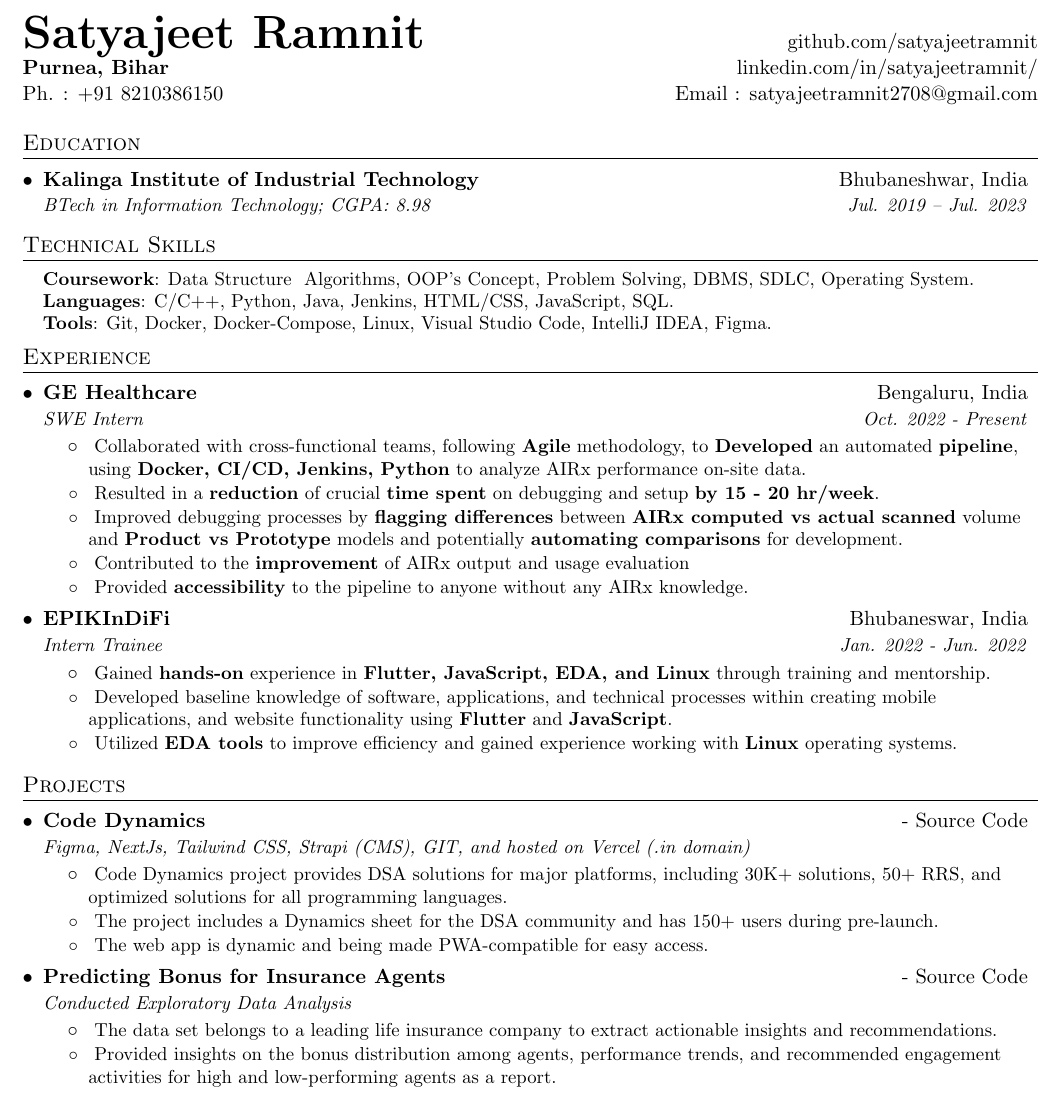
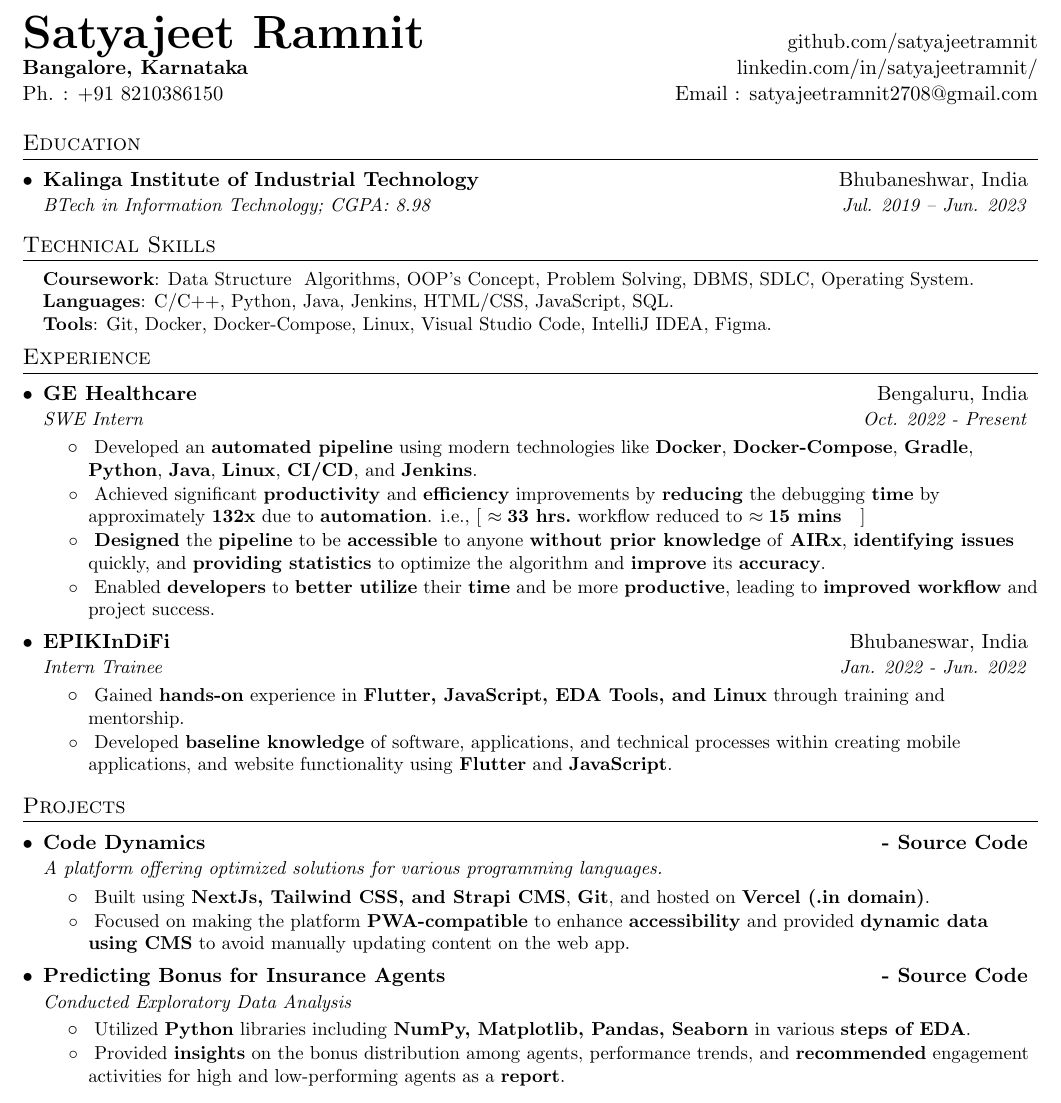
Before and after one commit to satyajeetramnit/CV, a LaTeX CV (satyajeet_ramnit_cv.tex): part of the page, cut so that both start at the same text. Compiled offline with pdfLaTeX.

Commit message:
CV's Latex Code update

```diff
--- a/satyajeet_ramnit_cv.tex
+++ b/satyajeet_ramnit_cv.tex
@@ -93,7 +93,7 @@
 
 \begin{tabular*}{\textwidth}{l@{\extracolsep{\fill}}r}
   \textbf{\href{https://github.com/satyajeetramnit}{\Huge Satyajeet Ramnit}} &  \href{https://github.com/satyajeetramnit}{github.com/satyajeetramnit}\\
-  \textbf{Purnea, Bihar} & \href{https://www.linkedin.com/in/satyajeet-ramnit-2708/}{linkedin.com/in/satyajeetramnit/} \\
+  \textbf{Bangalore, Karnataka} & \href{https://www.linkedin.com/in/satyajeet-ramnit-2708/}{linkedin.com/in/satyajeetramnit/} \\
   Ph. : \href{tel:+918210386150}{+91 8210386150} & Email : \href{mailto:satyajeetramnit2708@gmail.com}{satyajeetramnit2708@gmail.com} \\
 \end{tabular*}
 
@@ -111,7 +111,7 @@
   \resumeSubHeadingListStart
     \resumeSubheading
       {\href{https://kiit.ac.in/}{Kalinga Institute of Industrial Technology}}{Bhubaneshwar, India}
-      {BTech in Information Technology;  \href{}{CGPA: 8.98}}{Jul. 2019 -- Jul. 2023}
+      {BTech in Information Technology;  \href{}{CGPA: 8.98}}{Jul. 2019 -- Jun. 2023}
     % \resumeSubheading
     %   {\href{https://ipspurnea.com/}{Indian Public School}}{Purnea, Bihar}
     %   {HSC/Intermediate;  \href{}{Percentage: 65.6}}{Apr. 2017 -- Mar. 2018}
@@ -145,21 +145,25 @@
       {GE Healthcare}{Bengaluru, India}
       {SWE Intern}{Oct. 2022 - Present}
       \resumeItemListStart
-        \resumeItem{}{Collaborated with cross-functional teams, following \textbf{Agile} methodology, to \textbf{Developed} an automated \textbf{pipeline}, using \textbf{Docker, CI/CD, Jenkins, Python} to analyze AIRx performance on-site data.}
-        \resumeItem{}{Resulted in a \textbf{reduction} of crucial \textbf{time spent} on debugging and setup \textbf{by 15 - 20 hr/week}.}
+        % \resumeItem{}{Collaborated with cross-functional teams, following \textbf{Agile} methodology, and \textbf{Developed} an automated \textbf{pipeline}, using \textbf{Docker, CI/CD, Jenkins, Python} to analyze AIRx performance on-site data.}
+        \resumeItem{}{Developed an \textbf{automated pipeline} using modern technologies like \textbf{Docker}, \textbf{Docker-Compose}, \textbf{Gradle}, \textbf{Python}, \textbf{Java}, \textbf{Linux}, \textbf{CI/CD}, and \textbf{Jenkins}.}
+        % \resumeItem{}{Resulted in a \textbf{reduction} of crucial \textbf{time spent} on debugging and setup \textbf{by 15 - 20 hr/week}.}
+        \resumeItem{}{Achieved significant \textbf{productivity} and \textbf{efficiency} improvements by \textbf{reducing} the debugging \textbf{time} by approximately \textbf{132x} due to \textbf{automation}. i.e., [  $ \approx \textbf{33 hrs.}$ workflow reduced to $ \approx \textbf{15 mins}$}]
         % {Python, Docker, MR, CI/CD, Jenkins: }
-        \resumeItem{}{Improved debugging processes by \textbf{flagging differences} between \textbf{AIRx computed vs actual scanned} volume and \textbf{Product vs Prototype} models and potentially \textbf{automating comparisons} for development.}
-        \resumeItem{}{Contributed to the \textbf{improvement} of AIRx output and usage evaluation}
-        \resumeItem{}{Provided \textbf{accessibility} to the pipeline to anyone without any AIRx knowledge.}
+        % \resumeItem{}{Improved debugging processes by \textbf{flagging differences} between \textbf{AIRx computed vs actual scanned} volume and \textbf{Product vs Prototype} models and potentially \textbf{automating comparisons} for development.}
+        \resumeItem{}{\textbf{Designed} the \textbf{pipeline} to be \textbf{accessible} to anyone \textbf{without prior knowledge} of \textbf{AIRx}, \textbf{identifying issues} quickly, and \textbf{providing statistics} to optimize the algorithm and \textbf{improve} its \textbf{accuracy}.}
+        % \resumeItem{}{Contributed to the \textbf{improvement} of AIRx output and usage evaluation.}
+        % \resumeItem{}{Provided \textbf{accessibility} to the pipeline to anyone without any AIRx knowledge.}
+        \resumeItem{}{Enabled \textbf{developers} to \textbf{better utilize} their \textbf{time} and be more \textbf{productive}, leading to \textbf{improved workflow} and project success.}
       \resumeItemListEnd
 
     \resumeSubheading
       {EPIKInDiFi}{Bhubaneswar, India}
       {Intern Trainee}{Jan. 2022 - Jun. 2022}
       \resumeItemListStart
-        \resumeItem{}{Gained \textbf{hands-on} experience in \textbf{Flutter, JavaScript, EDA, and Linux} through training and mentorship.}
-        \resumeItem{}{Developed baseline knowledge of software, applications, and technical processes within creating mobile applications, and website functionality using \textbf{Flutter} and \textbf{JavaScript}.}
-        \resumeItem{}{Utilized \textbf{EDA tools} to improve efficiency and gained experience working with \textbf{Linux} operating systems.}
+        \resumeItem{}{Gained \textbf{hands-on} experience in \textbf{Flutter, JavaScript, EDA Tools, and Linux} through training and mentorship.}
+        \resumeItem{}{Developed \textbf{baseline knowledge} of software, applications, and technical processes within creating mobile applications, and website functionality using \textbf{Flutter} and \textbf{JavaScript}.}
+        % \resumeItem{}{Utilized \textbf{EDA tools} to improve efficiency and gained experience working with \textbf{Linux} operating systems.}
       \resumeItemListEnd
     \resumeSubHeadingListEnd
 
@@ -181,20 +185,20 @@
 %-----------PROJECTS-----------------
 \section{Projects}
   \resumeSubHeadingListStart
-     \resumeSubheading{\href{https://www.codedynamics.in/}{Code Dynamics}}{{\href{https://github.com/AnkitRajCode/CodeDynamics}{- Source Code}}}{Figma, NextJs, Tailwind CSS, Strapi (CMS), GIT, and hosted on Vercel (.in domain)}{}
+     \resumeSubheading{\href{https://www.codedynamics.in/}{Code Dynamics}}{{\href{https://github.com/AnkitRajCode/CodeDynamics}{\bf - Source Code}}}{A platform offering optimized solutions for various programming languages.}{}
       \resumeItemListStart
-        \resumeItem{}{Code Dynamics project provides DSA solutions for major platforms, including 30K+ solutions, 50+ RRS, and optimized solutions for all programming languages.}
-        \resumeItem{}{The project includes a Dynamics sheet for the DSA community and has 150+ users during pre-launch.}
-        \resumeItem{}{The web app is dynamic and being made PWA-compatible for easy access.}
+        % \resumeItem{}{Developed Code Dynamics, a \textbf{platform} that offers \textbf{optimized} DSA \textbf{solutions} for all major platforms, with \textbf{30,000+ solutions}, \textbf{50+ Rapid Revision Sheet}, and \textbf{Dynamics sheet} in various languages.}
+        \resumeItem{}{Built using \textbf{NextJs, Tailwind CSS, and Strapi CMS}, \textbf{Git}, and hosted on \textbf{Vercel (.in domain)}.}
+        \resumeItem{}{Focused on making the platform \textbf{PWA-compatible} to enhance \textbf{accessibility} and provided \textbf{dynamic data using CMS} to avoid manually updating content on the web app.}
     \resumeItemListEnd
     % \resumeSubItem{\textbf{Bus Booking Management System} $|$ {\href{https://github.com/AnkitRajCode/Bus-Booking-Management-System}{\bf View Project:}}}
     %   {Designed on \textbf{Figma}. Tech stacks: \textbf{Firebase}, and \textbf{Tailwind CSS}. A software solution to simplify the ticket booking and purchasing process for customers.}
     % \resumeSubItem{\textbf{Library Management System} $|$ {\href{https://satyajeetramnit.github.io/Library-Management-System/}{\bf View Project:}}}
     %   {Simple BookClub database that is maintaining a list of books, who has lent the book, and who has borrowed the book. We can also add new book entries, and borrow and return books.}
-    \resumeSubheading{\href{https://github.com/satyajeetramnit/Data-Science-Projects/tree/main/Agent-Bonus-Life-Insurance_Company}{Predicting Bonus for Insurance Agents}}{{\href{https://github.com/satyajeetramnit/Data-Science-Projects/tree/main/Agent-Bonus-Life-Insurance_Company}{- Source Code}}}{Conducted Exploratory Data Analysis}{}
+    \resumeSubheading{\href{https://github.com/satyajeetramnit/Data-Science-Projects/tree/main/Agent-Bonus-Life-Insurance_Company}{Predicting Bonus for Insurance Agents}}{{\href{https://github.com/satyajeetramnit/Data-Science-Projects/tree/main/Agent-Bonus-Life-Insurance_Company}{\bf - Source Code}}}{Conducted Exploratory Data Analysis}{}
       \resumeItemListStart
-        \resumeItem{}{The data set belongs to a leading life insurance company to extract actionable insights and recommendations.}
-        \resumeItem{}{Provided insights on the bonus distribution among agents, performance trends, and recommended engagement activities for high and low-performing agents as a report.}
+        \resumeItem{}{Utilized \textbf{Python} libraries including \textbf{NumPy, Matplotlib, Pandas, Seaborn} in various \textbf{steps of EDA}.}
+        \resumeItem{}{Provided \textbf{insights} on the bonus distribution among agents, performance trends, and \textbf{recommended} engagement activities for high and low-performing agents as a \textbf{report}.}
     \resumeItemListEnd
   \resumeSubHeadingListEnd
 
```
